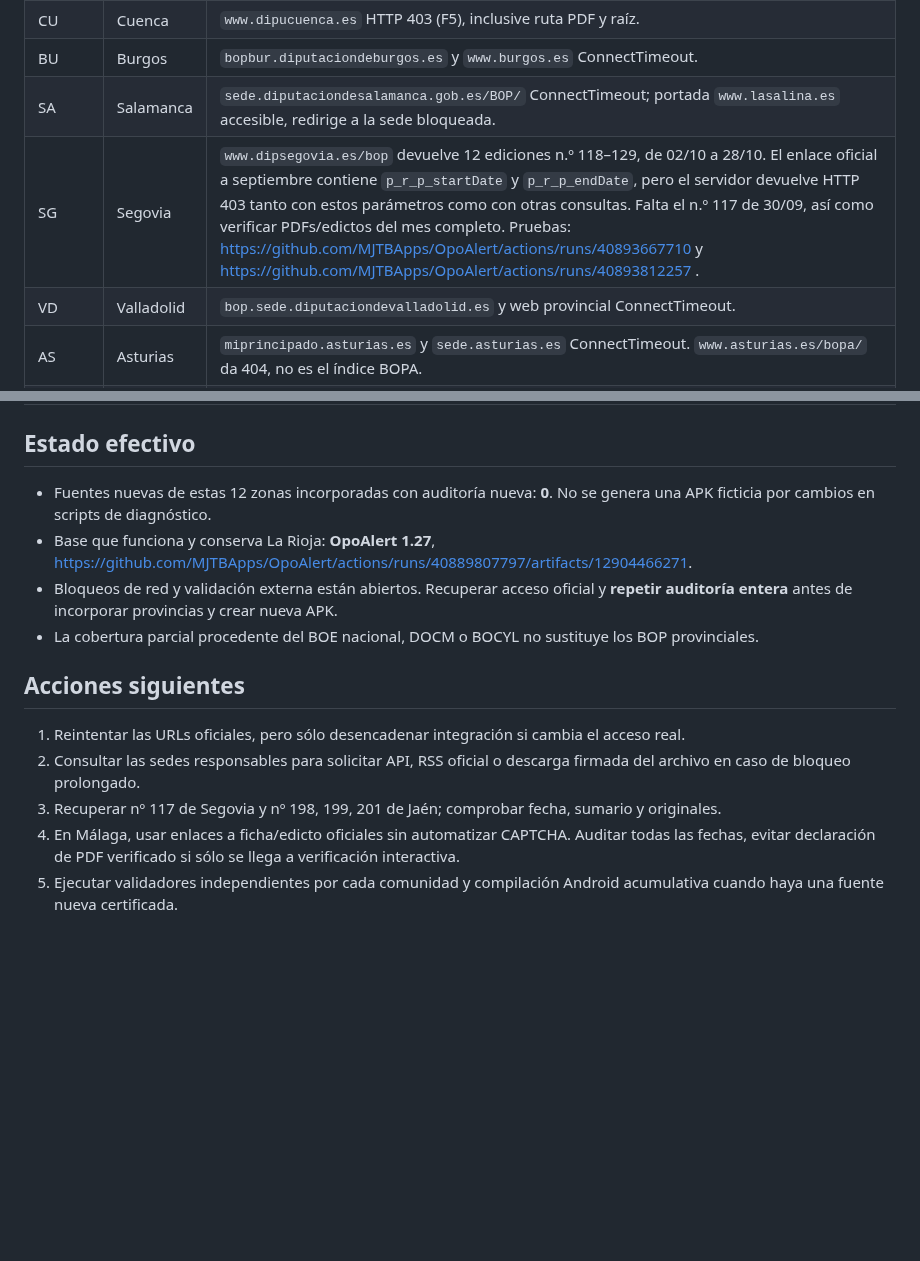
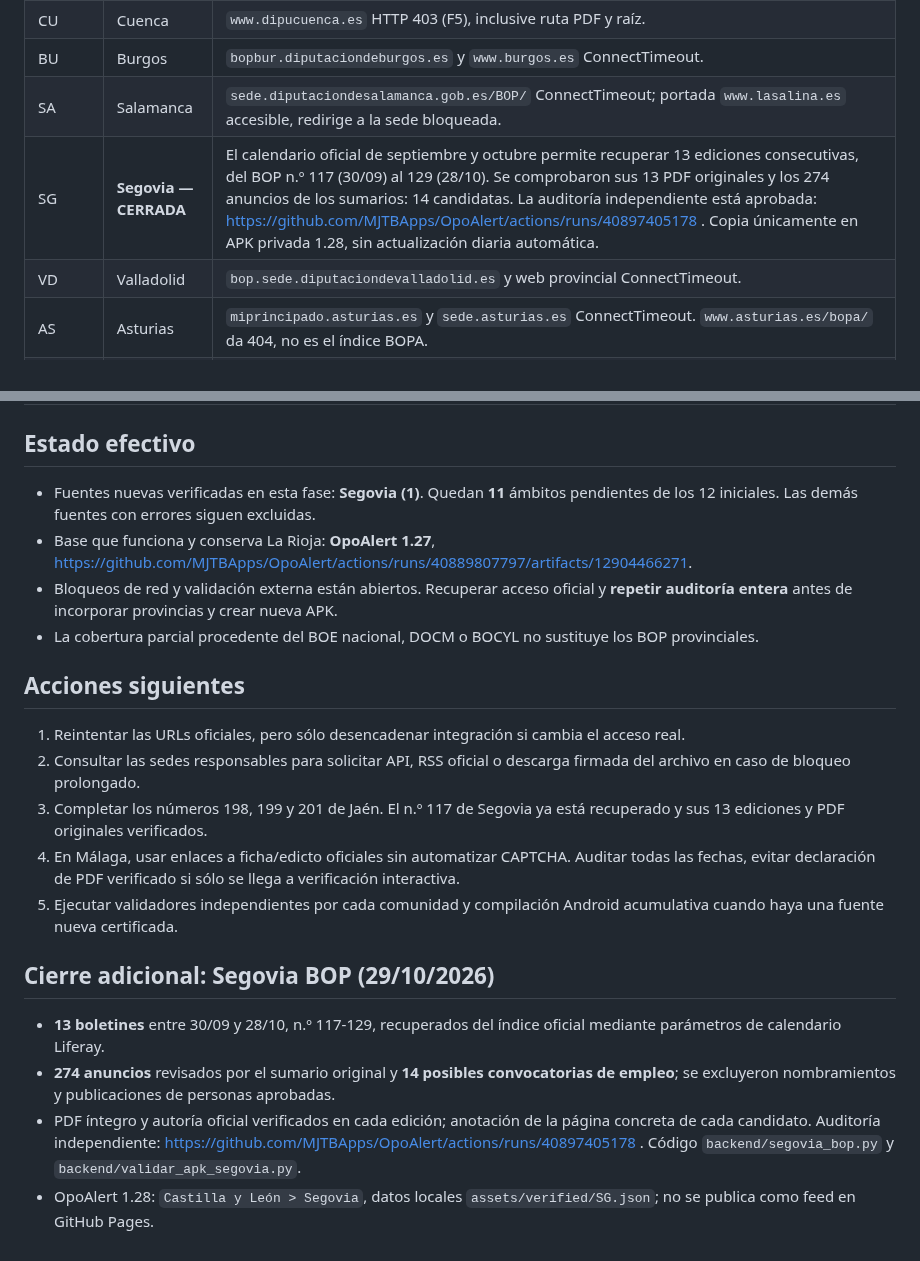
Before and after one commit to MJTBApps/OpoAlert, a Markdown page: backend/CIERRE-12-ZONAS-20261029.md, 2 parts joined by grey strips. Rendered like a GitHub page; blank space fills up the shorter version.

Commit message:
OpoAlert: documentar cierre auditado de Segovia y 11 zonas pendientes

```diff
--- a/backend/CIERRE-12-ZONAS-20261029.md
+++ b/backend/CIERRE-12-ZONAS-20261029.md
@@ -16,7 +16,7 @@ Script: `backend/cierre_12_probe.py`. Comprobó tres URL por zona, cabecera HTTP
 | CU | Cuenca | `www.dipucuenca.es` HTTP 403 (F5), inclusive ruta PDF y raíz. |
 | BU | Burgos | `bopbur.diputaciondeburgos.es` y `www.burgos.es` ConnectTimeout. |
 | SA | Salamanca | `sede.diputaciondesalamanca.gob.es/BOP/` ConnectTimeout; portada `www.lasalina.es` accesible, redirige a la sede bloqueada. |
-| SG | Segovia | `www.dipsegovia.es/bop` devuelve 12 ediciones n.º 118–129, de 02/10 a 28/10. El enlace oficial a septiembre contiene `p_r_p_startDate` y `p_r_p_endDate`, pero el servidor devuelve HTTP 403 tanto con estos parámetros como con otras consultas. Falta el n.º 117 de 30/09, así como verificar PDFs/edictos del mes completo. Pruebas: https://github.com/MJTBApps/OpoAlert/actions/runs/40893667710 y https://github.com/MJTBApps/OpoAlert/actions/runs/40893812257 . |
+| SG | **Segovia — CERRADA** | El calendario oficial de septiembre y octubre permite recuperar 13 ediciones consecutivas, del BOP n.º 117 (30/09) al 129 (28/10). Se comprobaron sus 13 PDF originales y los 274 anuncios de los sumarios: 14 candidatas. La auditoría independiente está aprobada: https://github.com/MJTBApps/OpoAlert/actions/runs/40897405178 . Copia únicamente en APK privada 1.28, sin actualización diaria automática. |
 | VD | Valladolid | `bop.sede.diputaciondevalladolid.es` y web provincial ConnectTimeout. |
 | AS | Asturias | `miprincipado.asturias.es` y `sede.asturias.es` ConnectTimeout. `www.asturias.es/bopa/` da 404, no es el índice BOPA. |
 | CB | Cantabria | `boc.cantabria.es`, `boc.gobcantabria.es` y `www.cantabria.es/web/boc` ConnectTimeout. |
@@ -24,7 +24,7 @@ Script: `backend/cierre_12_probe.py`. Comprobó tres URL por zona, cabecera HTTP
 | CE | Ceuta | `www.ceuta.es/ceuta/bocce`, archivo anual jDownloads y `sede.ceuta.es` ConnectTimeout. Portales periodísticos no son fuente oficial íntegra. |
 
 ## Estado efectivo
-- Fuentes nuevas de estas 12 zonas incorporadas con auditoría nueva: **0**. No se genera una APK ficticia por cambios en scripts de diagnóstico.
+- Fuentes nuevas verificadas en esta fase: **Segovia (1)**. Quedan **11** ámbitos pendientes de los 12 iniciales. Las demás fuentes con errores siguen excluidas.
 - Base que funciona y conserva La Rioja: **OpoAlert 1.27**, https://github.com/MJTBApps/OpoAlert/actions/runs/40889807797/artifacts/12904466271.
 - Bloqueos de red y validación externa están abiertos. Recuperar acceso oficial y **repetir auditoría entera** antes de incorporar provincias y crear nueva APK.
 - La cobertura parcial procedente del BOE nacional, DOCM o BOCYL no sustituye los BOP provinciales.
@@ -32,6 +32,13 @@ Script: `backend/cierre_12_probe.py`. Comprobó tres URL por zona, cabecera HTTP
 ## Acciones siguientes
 1. Reintentar las URLs oficiales, pero sólo desencadenar integración si cambia el acceso real.
 2. Consultar las sedes responsables para solicitar API, RSS oficial o descarga firmada del archivo en caso de bloqueo prolongado.
-3. Recuperar nº 117 de Segovia y nº 198, 199, 201 de Jaén; comprobar fecha, sumario y originales.
+3. Completar los números 198, 199 y 201 de Jaén. El n.º 117 de Segovia ya está recuperado y sus 13 ediciones y PDF originales verificados.
 4. En Málaga, usar enlaces a ficha/edicto oficiales sin automatizar CAPTCHA. Auditar todas las fechas, evitar declaración de PDF verificado si sólo se llega a verificación interactiva.
 5. Ejecutar validadores independientes por cada comunidad y compilación Android acumulativa cuando haya una fuente nueva certificada.
+
+## Cierre adicional: Segovia BOP (29/10/2026)
+
+- **13 boletines** entre 30/09 y 28/10, n.º 117-129, recuperados del índice oficial mediante parámetros de calendario Liferay.
+- **274 anuncios** revisados por el sumario original y **14 posibles convocatorias de empleo**; se excluyeron nombramientos y publicaciones de personas aprobadas.
+- PDF íntegro y autoría oficial verificados en cada edición; anotación de la página concreta de cada candidato. Auditoría independiente: https://github.com/MJTBApps/OpoAlert/actions/runs/40897405178 . Código `backend/segovia_bop.py` y `backend/validar_apk_segovia.py`.
+- OpoAlert 1.28: `Castilla y León > Segovia`, datos locales `assets/verified/SG.json`; no se publica como feed en GitHub Pages.
```
